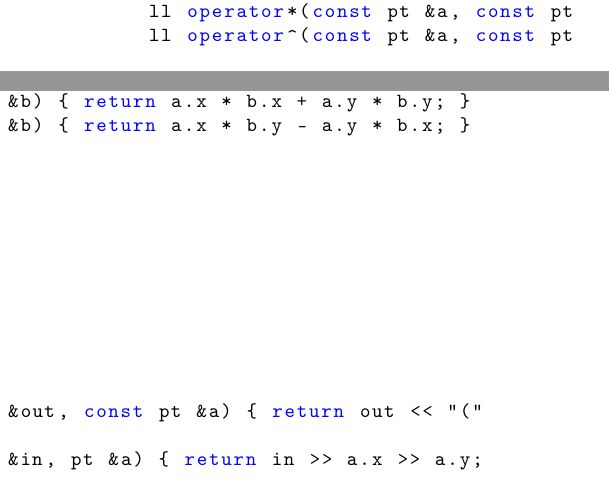
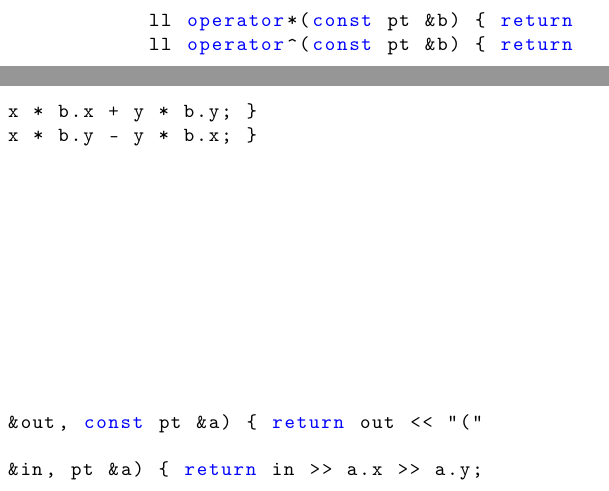
Before and after one commit to enzo200325/AlmanaqueNTJ, a LaTeX document (latex/texfiles/almanaque.tex): two parts of the columns of page 30 of 33, joined at a grey line, cut so that both start at the same text. The pictures show the PDF file pdf/almanaque.pdf that the author committed with the source.

Commit message:
Consertei o ponto

```diff
--- a/latex/texfiles/almanaque.tex
+++ b/latex/texfiles/almanaque.tex
@@ -1619,11 +1619,11 @@ basicstyle=\ttfamily\footnotesize, % fonte
      pt() : x(0), y(0) {}
      pt(ll _x, ll _y) : x(_x), y(_y) {}
 
-     pt operator*(const pt &a, const ll &b) { return pt(b * a.x, b * a.y); }
-     pt operator-(const pt &a, const pt &b) { return pt(a.x - b.x, a.y - b.y); }
-     pt operator+(const pt &a, const pt &b) { return pt(a.x + b.x, a.y + b.y); }
-     ll operator*(const pt &a, const pt &b) { return a.x * b.x + a.y * b.y; }
-     ll operator^(const pt &a, const pt &b) { return a.x * b.y - a.y * b.x; }
+     pt operator*(const ll &b) { return pt(b * x, b * y); }
+     pt operator-(const pt &b) { return pt(x - b.x, y - b.y); }
+     pt operator+(const pt &b) { return pt(x + b.x, y + b.y); }
+     ll operator*(const pt &b) { return x * b.x + y * b.y; }
+     ll operator^(const pt &b) { return x * b.y - y * b.x; }
 
      bool operator<(const pt &p) {
          if (x == p.x) return y < p.y;
```
Also changed, not shown: codigos/Geometria/pt.cpp (+5 -5 lines), pdf/almanaque.pdf, 1 other file.
